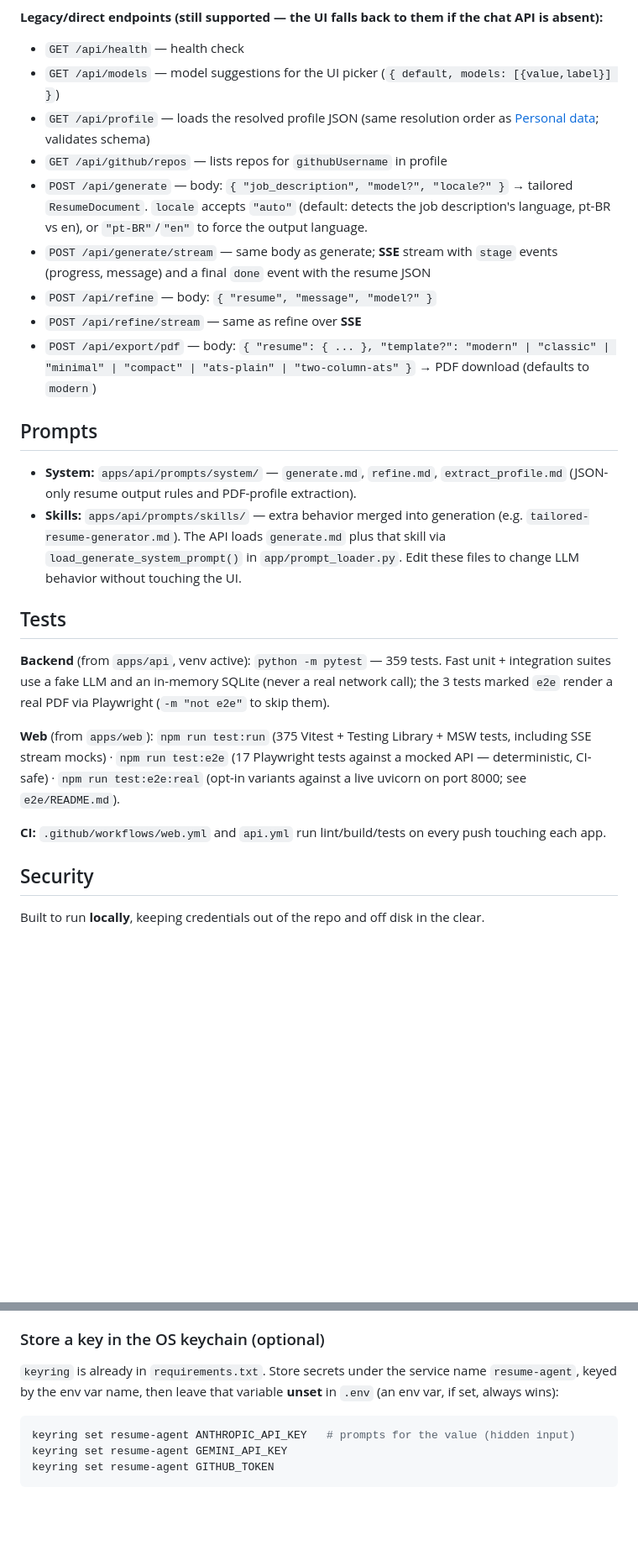
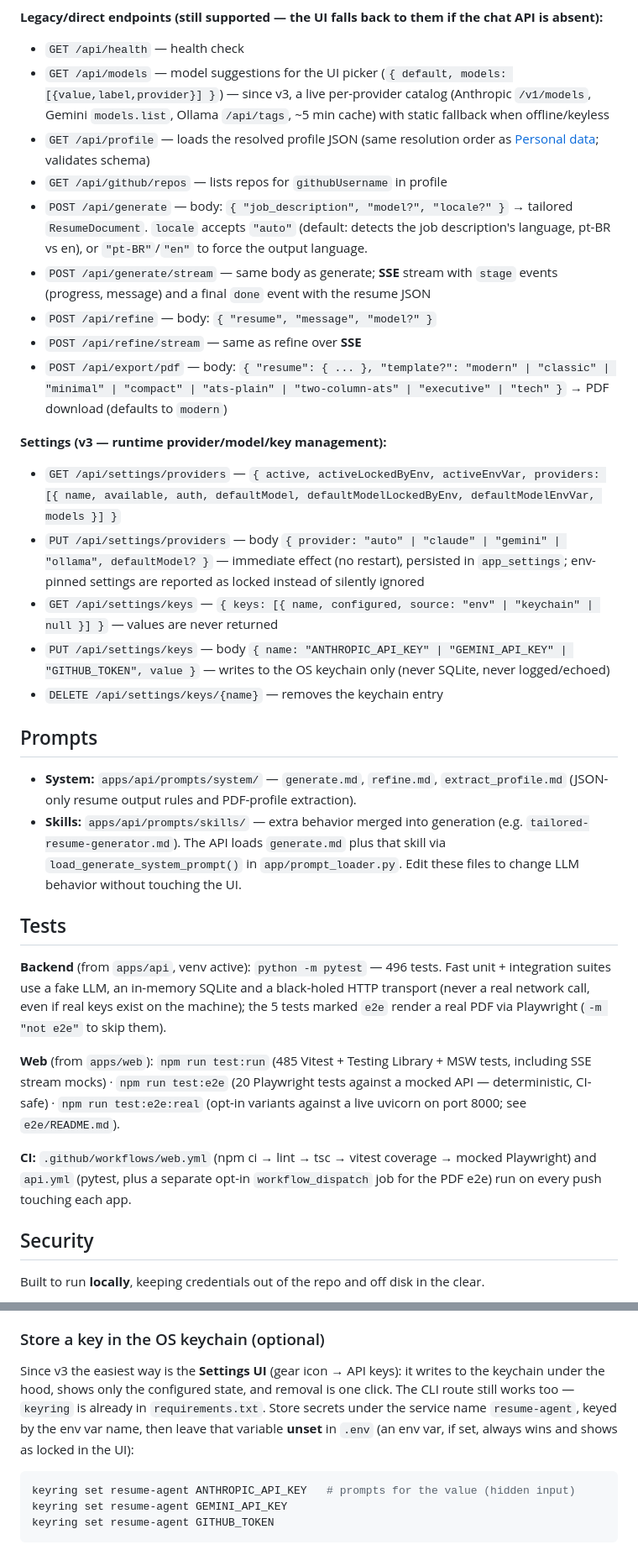
Before and after one commit to lucas-moont/resume-ai-generator, a Markdown page: README.md, 2 parts joined by grey strips. Shown at 84% size. Drawn GitHub-style; blank space fills up the shorter version.

Commit message:
docs: update readme for v3 agnostic settings (settings ui, 8 templates, dynamic catalog, env-lock, test counts)
Co-Authored-By: Claude Fable 5 <noreply@anthropic.com>

````diff
--- a/README.md
+++ b/README.md
@@ -163,14 +166,22 @@ Free-form markdown: problem, your role, stack, outcomes.
 **Legacy/direct endpoints (still supported — the UI falls back to them if the chat API is absent):**
 
 - `GET /api/health` — health check
-- `GET /api/models` — model suggestions for the UI picker (`{ default, models: [{value,label}] }`)
+- `GET /api/models` — model suggestions for the UI picker (`{ default, models: [{value,label,provider}] }`) — since v3, a live per-provider catalog (Anthropic `/v1/models`, Gemini `models.list`, Ollama `/api/tags`, ~5 min cache) with static fallback when offline/keyless
 - `GET /api/profile` — loads the resolved profile JSON (same resolution order as [Personal data](#personal-data-not-in-this-repository); validates schema)
 - `GET /api/github/repos` — lists repos for `githubUsername` in profile
 - `POST /api/generate` — body: `{ "job_description", "model?", "locale?" }` → tailored `ResumeDocument`. `locale` accepts `"auto"` (default: detects the job description's language, pt-BR vs en), or `"pt-BR"`/`"en"` to force the output language.
 - `POST /api/generate/stream` — same body as generate; **SSE** stream with `stage` events (progress, message) and a final `done` event with the resume JSON
 - `POST /api/refine` — body: `{ "resume", "message", "model?" }`
 - `POST /api/refine/stream` — same as refine over **SSE**
-- `POST /api/export/pdf` — body: `{ "resume": { ... }, "template?": "modern" | "classic" | "minimal" | "compact" | "ats-plain" | "two-column-ats" }` → PDF download (defaults to `modern`)
+- `POST /api/export/pdf` — body: `{ "resume": { ... }, "template?": "modern" | "classic" | "minimal" | "compact" | "ats-plain" | "two-column-ats" | "executive" | "tech" }` → PDF download (defaults to `modern`)
+
+**Settings (v3 — runtime provider/model/key management):**
+
+- `GET /api/settings/providers` — `{ active, activeLockedByEnv, activeEnvVar, providers: [{ name, available, auth, defaultModel, defaultModelLockedByEnv, defaultModelEnvVar, models }] }`
+- `PUT /api/settings/providers` — body `{ provider: "auto" | "claude" | "gemini" | "ollama", defaultModel? }` — immediate effect (no restart), persisted in `app_settings`; env-pinned settings are reported as locked instead of silently ignored
+- `GET /api/settings/keys` — `{ keys: [{ name, configured, source: "env" | "keychain" | null }] }` — values are never returned
+- `PUT /api/settings/keys` — body `{ name: "ANTHROPIC_API_KEY" | "GEMINI_API_KEY" | "GITHUB_TOKEN", value }` — writes to the OS keychain only (never SQLite, never logged/echoed)
+- `DELETE /api/settings/keys/{name}` — removes the keychain entry
 
 ## Prompts
 
@@ -179,11 +190,11 @@ Free-form markdown: problem, your role, stack, outcomes.
 
 ## Tests
 
-**Backend** (from `apps/api`, venv active): `python -m pytest` — 359 tests. Fast unit + integration suites use a fake LLM and an in-memory SQLite (never a real network call); the 3 tests marked `e2e` render a real PDF via Playwright (`-m "not e2e"` to skip them).
+**Backend** (from `apps/api`, venv active): `python -m pytest` — 496 tests. Fast unit + integration suites use a fake LLM, an in-memory SQLite and a black-holed HTTP transport (never a real network call, even if real keys exist on the machine); the 5 tests marked `e2e` render a real PDF via Playwright (`-m "not e2e"` to skip them).
 
-**Web** (from `apps/web`): `npm run test:run` (375 Vitest + Testing Library + MSW tests, including SSE stream mocks) · `npm run test:e2e` (17 Playwright tests against a mocked API — deterministic, CI-safe) · `npm run test:e2e:real` (opt-in variants against a live uvicorn on port 8000; see `e2e/README.md`).
+**Web** (from `apps/web`): `npm run test:run` (485 Vitest + Testing Library + MSW tests, including SSE stream mocks) · `npm run test:e2e` (20 Playwright tests against a mocked API — deterministic, CI-safe) · `npm run test:e2e:real` (opt-in variants against a live uvicorn on port 8000; see `e2e/README.md`).
 
-**CI:** `.github/workflows/web.yml` and `api.yml` run lint/build/tests on every push touching each app.
+**CI:** `.github/workflows/web.yml` (npm ci → lint → tsc → vitest coverage → mocked Playwright) and `api.yml` (pytest, plus a separate opt-in `workflow_dispatch` job for the PDF e2e) run on every push touching each app.
 
 ## Security
 
@@ -198,7 +209,7 @@ Built to run **locally**, keeping credentials out of the repo and off disk in th
 
 ### Store a key in the OS keychain (optional)
 
-`keyring` is already in `requirements.txt`. Store secrets under the service name `resume-agent`, keyed by the env var name, then leave that variable **unset** in `.env` (an env var, if set, always wins):
+Since v3 the easiest way is the **Settings UI** (gear icon → API keys): it writes to the keychain under the hood, shows only the configured state, and removal is one click. The CLI route still works too — `keyring` is already in `requirements.txt`. Store secrets under the service name `resume-agent`, keyed by the env var name, then leave that variable **unset** in `.env` (an env var, if set, always wins and shows as locked in the UI):
 
 ```bash
 keyring set resume-agent ANTHROPIC_API_KEY   # prompts for the value (hidden input)
````
Also changed, not shown: other parts of README.md (+7 -4 lines).
